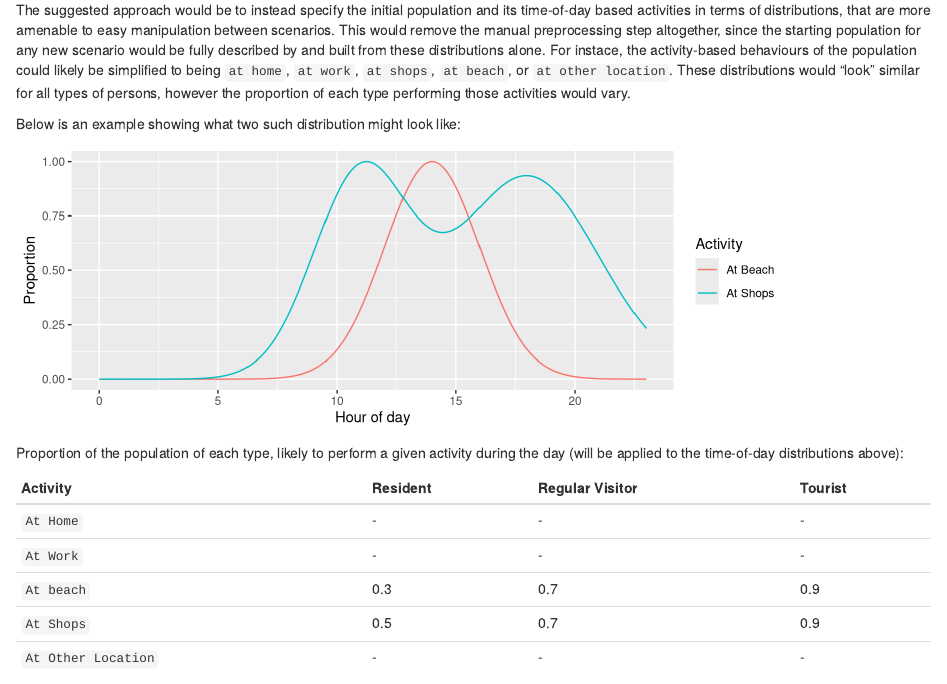
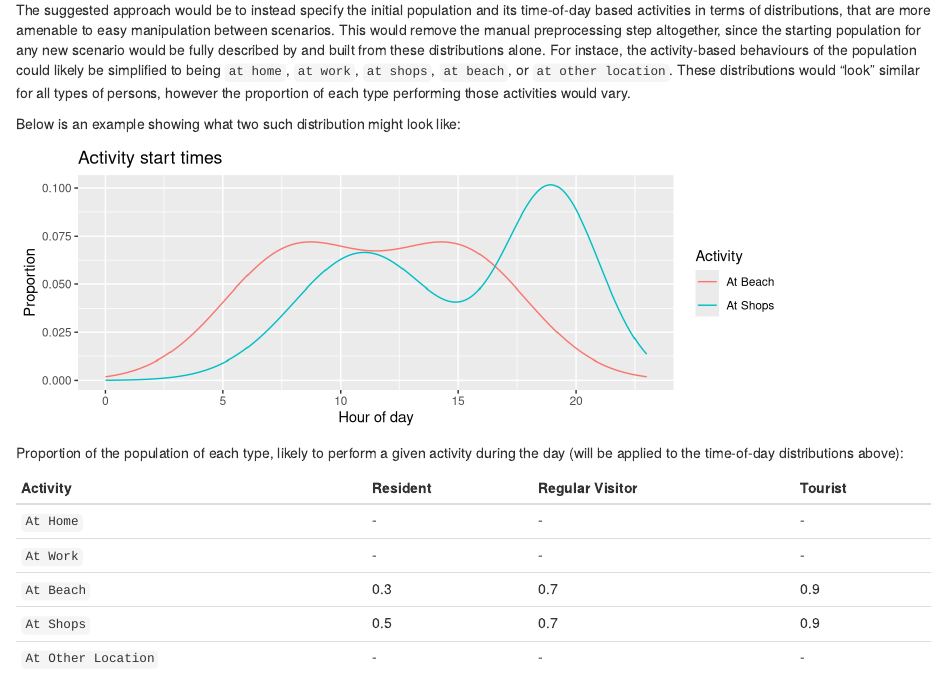
Before and after one commit to agentsoz/ees-synthetic-population, an R Markdown document (synthetic-population.Rmd): the page in a window 1100 px wide, from 1280 px down. Rendered offline with R 4.5, knitr and Pandoc, with nearby package versions.

Commit message:
fixed distributions in surf-coast synthetic population document

````diff
--- a/synthetic-population.Rmd
+++ b/synthetic-population.Rmd
@@ -53,22 +53,32 @@ Below is an example showing what two such distribution might look like:
 library(ggplot2)
 
 x<-seq(from=0, to=23,length.out=1000)
-y<-dnorm(x, mean=14, sd=2)
-y<-y/max(y)
+# y<-dnorm(x, mean=14, sd=2)
+# #y<-y/max(y)
+# a<-rep("At Beach", length(x))
+# df1<-data.frame(Hour=x,Proportion=y, Activity=a)
+# h<-y
+y<-dnorm(x, mean=8, sd=3)
+#y<-y/max(y)
+y2<-dnorm(x, mean=15, sd=3)
+#y2<-y2/max(y2)
+y<-.5*y+.5*y2
+#y<-y/max(y)
 a<-rep("At Beach", length(x))
 df1<-data.frame(Hour=x,Proportion=y, Activity=a)
 
-y<-dnorm(x, mean=11, sd=2)
-y<-y/max(y)
-y2<-dnorm(x, mean=18, sd=3)
-y2<-y2/max(y2)
-y<-y+y2
-y<-y/max(y)
+
+y<-dnorm(x, mean=11, sd=3)
+#y<-y/max(y)
+y2<-dnorm(x, mean=19, sd=2)
+#y2<-y2/max(y2)
+y<-.5*y+.5*y2
+#y<-y/max(y)
 a<-rep("At Shops", length(x))
 df2<-data.frame(Hour=x,Proportion=y, Activity=a)
 
 df<-rbind(df1,df2)
-ggplot(df,aes(x=Hour,y=Proportion, color=Activity)) +labs(y="Proportion", x="Hour of day") +geom_line()
+ggplot(df,aes(x=Hour,y=Proportion, color=Activity))+ggtitle("Activity start times") +labs(y="Proportion", x="Hour of day") +geom_line()
 ```
 
 Proportion of the population of each type, likely to perform a given activity during the day (will be applied to the time-of-day distributions above):
@@ -77,7 +87,7 @@ Activity | Resident | Regular Visitor | Tourist
 ----- | ----- | ----- | -----
 `At Home` | - | - | -
 `At Work` | - | - | -
-`At beach` | 0.3 | 0.7 | 0.9
+`At Beach` | 0.3 | 0.7 | 0.9
 `At Shops` | 0.5 | 0.7 | 0.9
 `At Other Location` | - | - | -
 
````
Also changed, not shown: synthetic-population.html, synthetic-population.md, synthetic-population_files/figure-html/unnamed-chunk-1-1.png.
